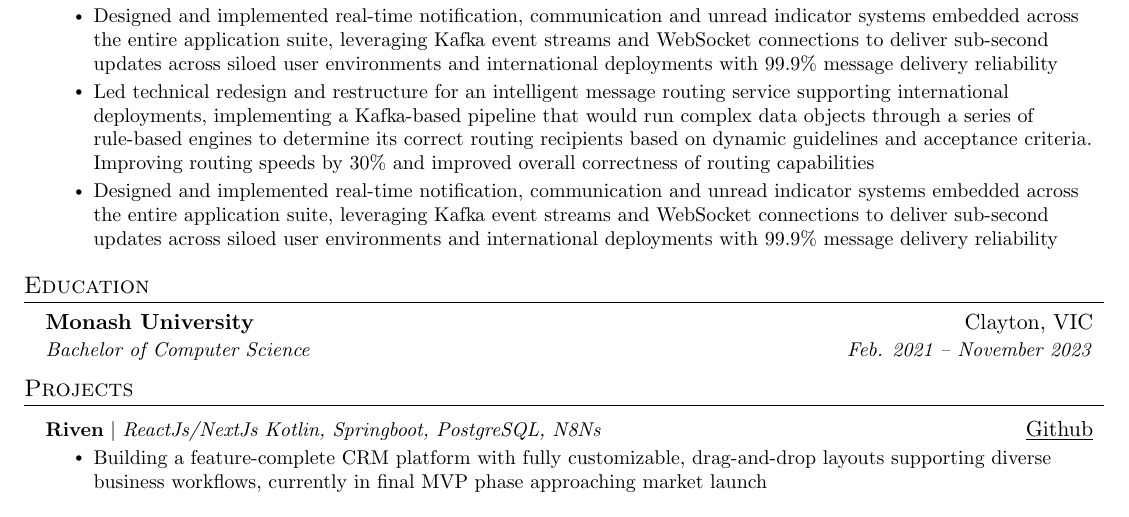
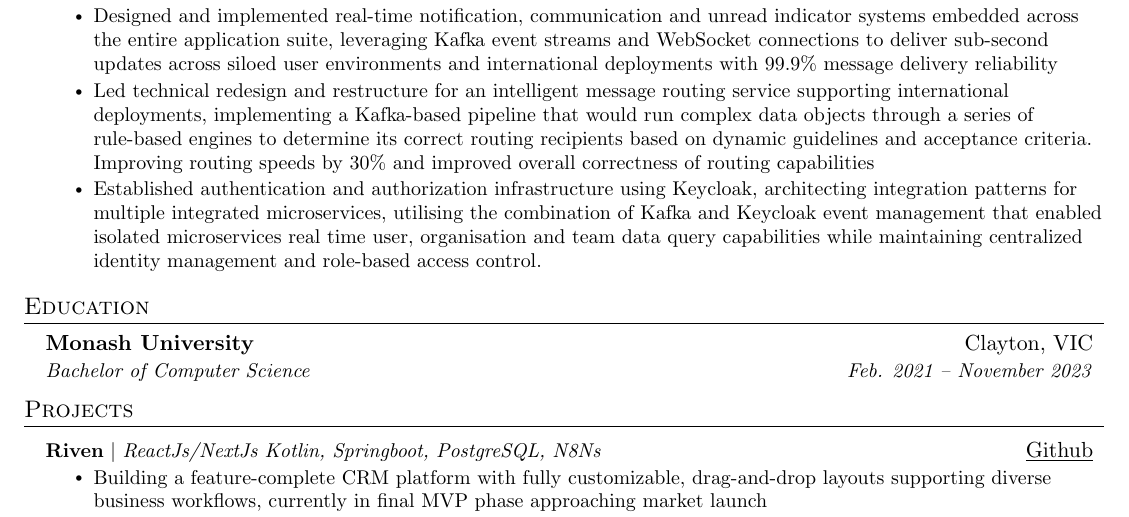
Before and after one commit to Dawaad/Resume, a LaTeX CV (Resume.tex): part of the page, cut so that both start at the same text. Compiled offline with pdfLaTeX.

Commit message:
Fixed oopsies

```diff
--- a/Resume.tex
+++ b/Resume.tex
@@ -138,7 +138,9 @@ Led technical redesign and restructure for an intelligent message routing servic
 
 
 
-        \resumeItem{Designed and implemented real-time notification, communication and unread indicator systems embedded across the entire application suite, leveraging Kafka event streams and WebSocket connections to deliver sub-second updates across siloed user environments and international deployments with 99.9\% message delivery reliability}
+        \resumeItem{
+Established authentication and authorization infrastructure using Keycloak, architecting integration patterns for multiple integrated microservices, utilising the combination of Kafka and Keycloak event management that enabled isolated microservices real time user, organisation and team data query capabilities while maintaining centralized identity management and role-based access control.}
+
       \resumeItemListEnd
 
 % -----------Multiple Positions Heading-----------
```
Also changed, not shown: Resume.pdf, Resume.tex (4 more changed lines), 1 other file.
